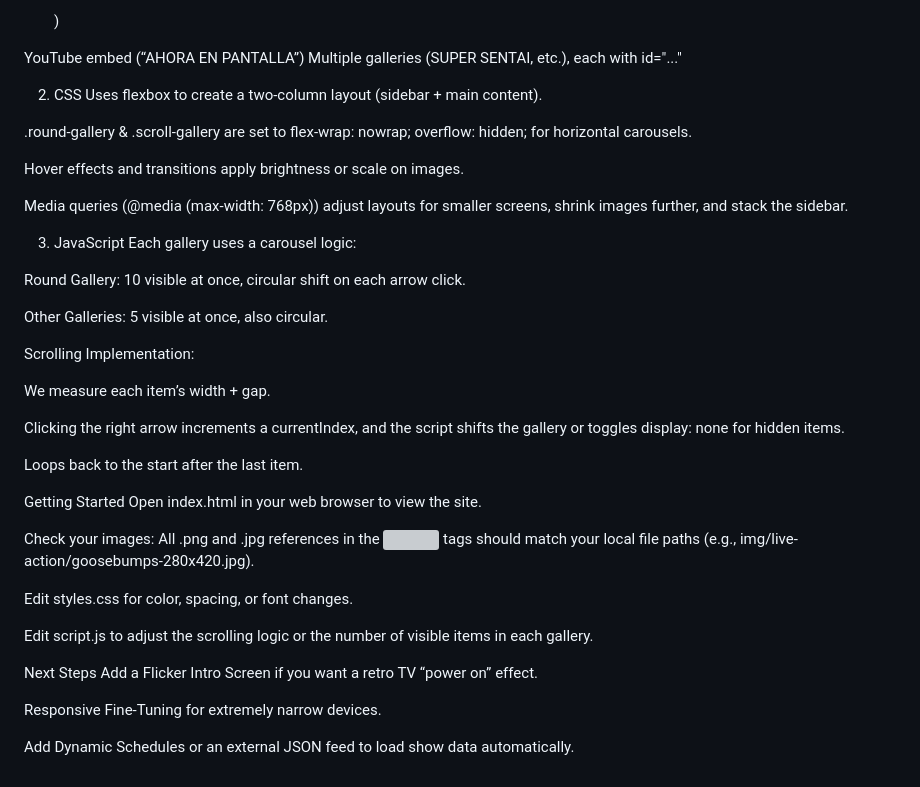
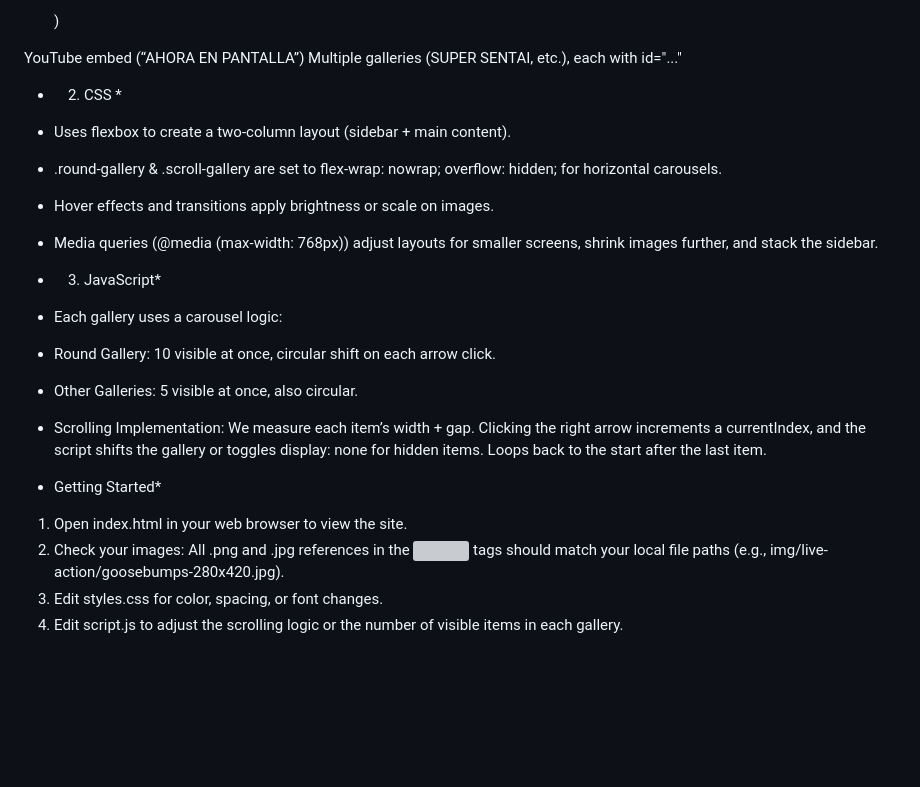
Before and after one commit to DHerrera85/Fox-Kids-Streaming, a Markdown page: README.md, the part around the change. Rendered like a GitHub page; blank space fills up the shorter version; grey boxes are pictures that could not be loaded.

Commit message:
Se actualiza readme

```diff
--- a/README.md
+++ b/README.md
@@ -51,42 +51,24 @@ Each gallery limits how many items are visible at once — using one-click-at-a-
 YouTube embed (“AHORA EN PANTALLA”)
 Multiple <section> galleries (SUPER SENTAI, etc.), each with id="..."
 
-2. CSS
-Uses flexbox to create a two-column layout (sidebar + main content).
+* 2. CSS *
+* Uses flexbox to create a two-column layout (sidebar + main content).
+* .round-gallery & .scroll-gallery are set to flex-wrap: nowrap; overflow: hidden; for horizontal carousels.
+* Hover effects and transitions apply brightness or scale on images.
+* Media queries (@media (max-width: 768px)) adjust layouts for smaller screens, shrink images further, and stack the sidebar.
 
-.round-gallery & .scroll-gallery are set to flex-wrap: nowrap; overflow: hidden; for horizontal carousels.
+* 3. JavaScript*
 
-Hover effects and transitions apply brightness or scale on images.
-
-Media queries (@media (max-width: 768px)) adjust layouts for smaller screens, shrink images further, and stack the sidebar.
-
-3. JavaScript
-Each gallery uses a carousel logic:
-
-Round Gallery: 10 visible at once, circular shift on each arrow click.
-
-Other Galleries: 5 visible at once, also circular.
-
-Scrolling Implementation:
-
+* Each gallery uses a carousel logic:
+* Round Gallery: 10 visible at once, circular shift on each arrow click.
+* Other Galleries: 5 visible at once, also circular.
+* Scrolling Implementation:
 We measure each item’s width + gap.
-
 Clicking the right arrow increments a currentIndex, and the script shifts the gallery or toggles display: none for hidden items.
-
 Loops back to the start after the last item.
 
-Getting Started
-Open index.html in your web browser to view the site.
-
-Check your images: All .png and .jpg references in the <img> tags should match your local file paths (e.g., img/live-action/goosebumps-280x420.jpg).
-
-Edit styles.css for color, spacing, or font changes.
-
-Edit script.js to adjust the scrolling logic or the number of visible items in each gallery.
-
-Next Steps
-Add a Flicker Intro Screen if you want a retro TV “power on” effect.
-
-Responsive Fine-Tuning for extremely narrow devices.
-
-Add Dynamic Schedules or an external JSON feed to load show data automatically.
+* Getting Started*
+1. Open index.html in your web browser to view the site.
+2. Check your images: All .png and .jpg references in the <img> tags should match your local file paths (e.g., img/live-action/goosebumps-280x420.jpg).
+3. Edit styles.css for color, spacing, or font changes.
+4. Edit script.js to adjust the scrolling logic or the number of visible items in each gallery.
```
